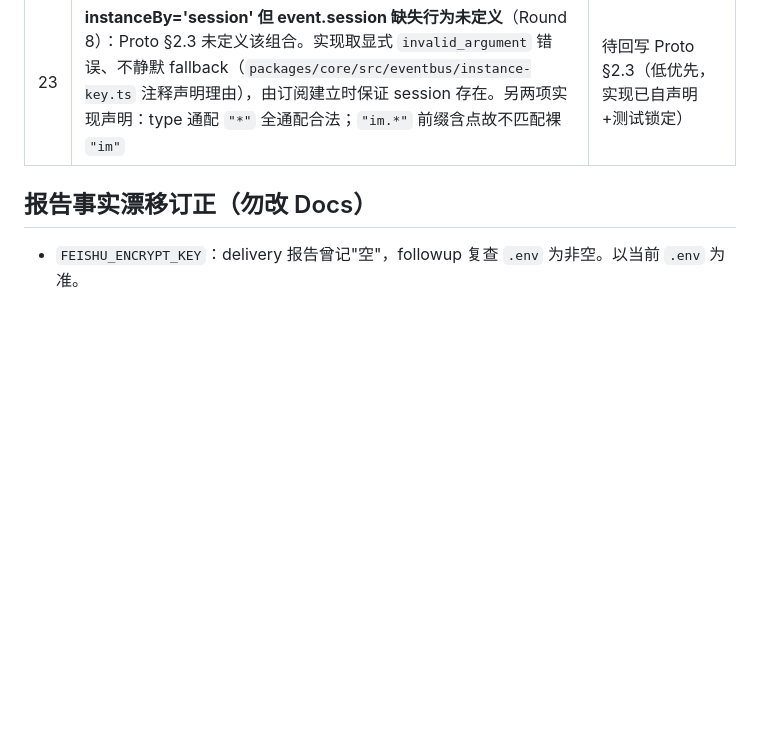
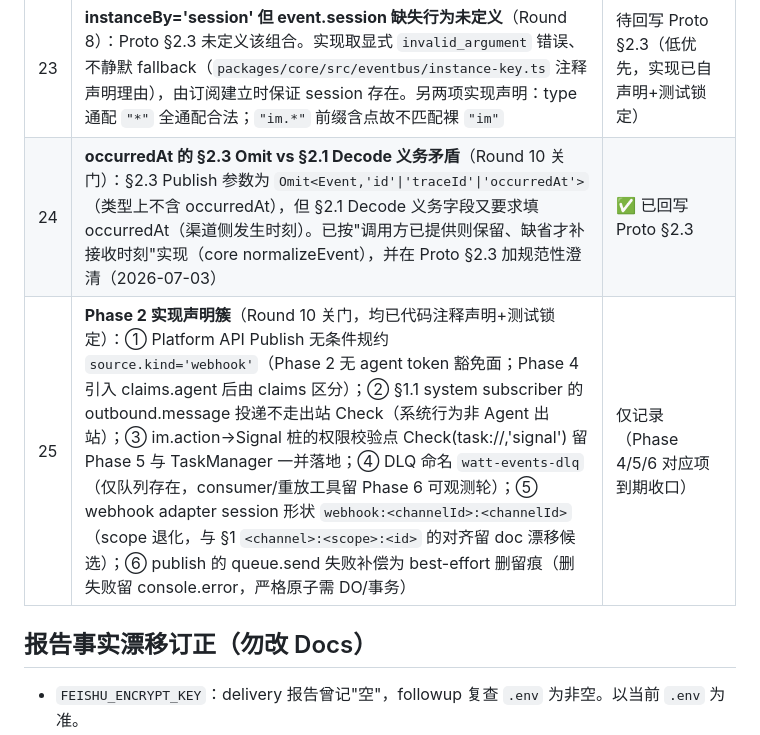
Before and after one commit to TokenRollAI/Watt, a Markdown page: llmdoc/memory/doc-gaps.md, the part around the change. Drawn GitHub-style; blank space fills up the shorter version.

Commit message:
docs: Round 10 Phase 2 gate close — 15 MAJOR fixed, DoD re-run online, doc-gaps #24/#25

```diff
--- a/llmdoc/memory/doc-gaps.md
+++ b/llmdoc/memory/doc-gaps.md
@@ -39,6 +39,8 @@
 | 21 | **HTBP 节点 `~help`/`~skill` 延后**（Phase 1 关门，2026-07-02）：Proto §11.3a 要求每个 HTBP 节点响应 `GET ~help`/`~skill`，Phase 1 的 platform 子树未实现。已决策统一延后：platform 子树最小 ~help 随 Phase 3 Help DSL parser 落地；通用 ~help 生成归上游 tool-bridge（Phase 4，见 loop-contract §2.1 上游通道）。未知路径当前由 gateway notFound 兜底返回 404/501 裸 WattError | 仅记录（有意延后，已入 PROGRESS 关门记录） |
 | 22 | **Page<T> cursor 分页延后**（Phase 1 关门，2026-07-02）：§0.2 Page<T> 含可选 cursor；Phase 1 PolicyStore.List 返回 `{items}` 省略 cursor（limit 默认 50、上限 200 已按 §6.2 实现），cursor 分页留待数据量需要时的后续 Phase 补 | 仅记录（cursor 为可选字段，省略不违反契约） |
 | 23 | **instanceBy='session' 但 event.session 缺失行为未定义**（Round 8）：Proto §2.3 未定义该组合。实现取显式 `invalid_argument` 错误、不静默 fallback（`packages/core/src/eventbus/instance-key.ts` 注释声明理由），由订阅建立时保证 session 存在。另两项实现声明：type 通配 `"*"` 全通配合法；`"im.*"` 前缀含点故不匹配裸 `"im"` | 待回写 Proto §2.3（低优先，实现已自声明+测试锁定） |
+| 24 | **occurredAt 的 §2.3 Omit vs §2.1 Decode 义务矛盾**（Round 10 关门）：§2.3 Publish 参数为 `Omit<Event,'id'\|'traceId'\|'occurredAt'>`（类型上不含 occurredAt），但 §2.1 Decode 义务字段又要求填 occurredAt（渠道侧发生时刻）。已按"调用方已提供则保留、缺省才补接收时刻"实现（core normalizeEvent），并在 Proto §2.3 加规范性澄清（2026-07-03） | ✅ 已回写 Proto §2.3 |
+| 25 | **Phase 2 实现声明簇**（Round 10 关门，均已代码注释声明+测试锁定）：① Platform API Publish 无条件规约 `source.kind='webhook'`（Phase 2 无 agent token 豁免面；Phase 4 引入 claims.agent 后由 claims 区分）；② §1.1 system subscriber 的 outbound.message 投递不走出站 Check（系统行为非 Agent 出站）；③ im.action→Signal 桩的权限校验点 Check(task://,'signal') 留 Phase 5 与 TaskManager 一并落地；④ DLQ 命名 `watt-events-dlq`（仅队列存在，consumer/重放工具留 Phase 6 可观测轮）；⑤ webhook adapter session 形状 `webhook:<channelId>:<channelId>`（scope 退化，与 §1 `<channel>:<scope>:<id>` 的对齐留 doc 漂移候选）；⑥ publish 的 queue.send 失败补偿为 best-effort 删留痕（删失败留 console.error，严格原子需 DO/事务） | 仅记录（Phase 4/5/6 对应项到期收口） |
 
 ## 报告事实漂移订正（勿改 Docs）
 
```
Also changed, not shown: PROGRESS.md (+19 -4 lines).
